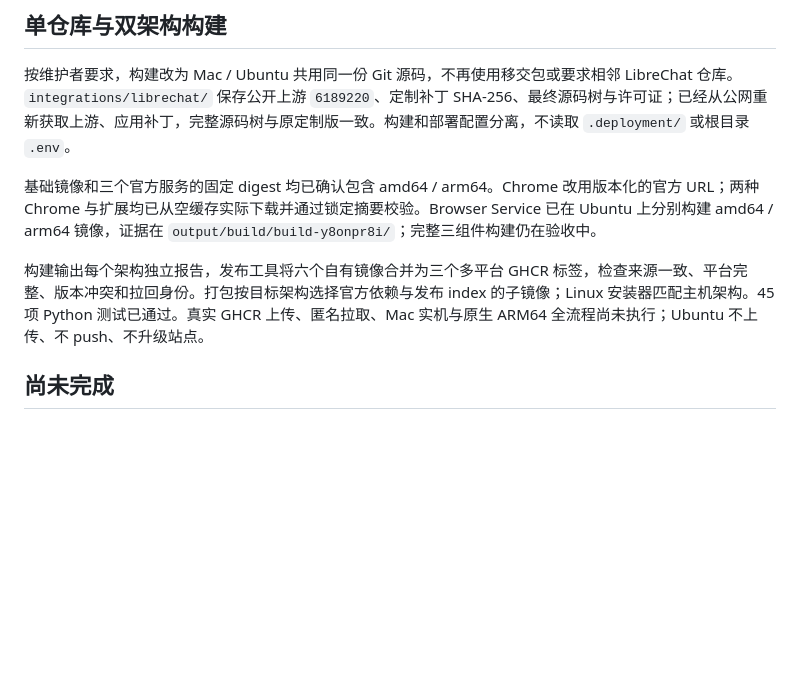
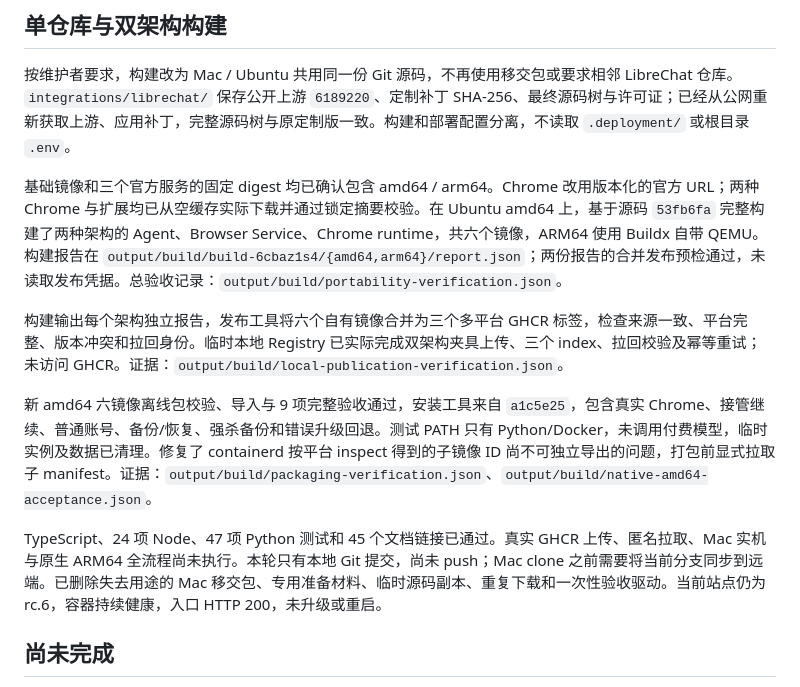
Before and after one commit to infrasika/agentic-browser, a Markdown page: docs/plans/PROGRESS.md, the part around the change. Drawn GitHub-style; blank space fills up the shorter version.

Commit message:
docs: record verified single-repository dual-architecture builds

```diff
--- a/docs/plans/PROGRESS.md
+++ b/docs/plans/PROGRESS.md
@@ -39,9 +39,13 @@
 
 按维护者要求，构建改为 Mac / Ubuntu 共用同一份 Git 源码，不再使用移交包或要求相邻 LibreChat 仓库。`integrations/librechat/` 保存公开上游 `6189220`、定制补丁 SHA-256、最终源码树与许可证；已经从公网重新获取上游、应用补丁，完整源码树与原定制版一致。构建和部署配置分离，不读取 `.deployment/` 或根目录 `.env`。
 
-基础镜像和三个官方服务的固定 digest 均已确认包含 amd64 / arm64。Chrome 改用版本化的官方 URL；两种 Chrome 与扩展均已从空缓存实际下载并通过锁定摘要校验。Browser Service 已在 Ubuntu 上分别构建 amd64 / arm64 镜像，证据在 `output/build/build-y8onpr8i/`；完整三组件构建仍在验收中。
+基础镜像和三个官方服务的固定 digest 均已确认包含 amd64 / arm64。Chrome 改用版本化的官方 URL；两种 Chrome 与扩展均已从空缓存实际下载并通过锁定摘要校验。在 Ubuntu amd64 上，基于源码 `53fb6fa` 完整构建了两种架构的 Agent、Browser Service、Chrome runtime，共六个镜像，ARM64 使用 Buildx 自带 QEMU。构建报告在 `output/build/build-6cbaz1s4/{amd64,arm64}/report.json`；两份报告的合并发布预检通过，未读取发布凭据。总验收记录：`output/build/portability-verification.json`。
 
-构建输出每个架构独立报告，发布工具将六个自有镜像合并为三个多平台 GHCR 标签，检查来源一致、平台完整、版本冲突和拉回身份。打包按目标架构选择官方依赖与发布 index 的子镜像；Linux 安装器匹配主机架构。45 项 Python 测试已通过。真实 GHCR 上传、匿名拉取、Mac 实机与原生 ARM64 全流程尚未执行；Ubuntu 不上传、不 push、不升级站点。
+构建输出每个架构独立报告，发布工具将六个自有镜像合并为三个多平台 GHCR 标签，检查来源一致、平台完整、版本冲突和拉回身份。临时本地 Registry 已实际完成双架构夹具上传、三个 index、拉回校验及幂等重试；未访问 GHCR。证据：`output/build/local-publication-verification.json`。
+
+新 amd64 六镜像离线包校验、导入与 9 项完整验收通过，安装工具来自 `a1c5e25`，包含真实 Chrome、接管继续、普通账号、备份/恢复、强杀备份和错误升级回退。测试 PATH 只有 Python/Docker，未调用付费模型，临时实例及数据已清理。修复了 containerd 按平台 inspect 得到的子镜像 ID 尚不可独立导出的问题，打包前显式拉取子 manifest。证据：`output/build/packaging-verification.json`、`output/build/native-amd64-acceptance.json`。
+
+TypeScript、24 项 Node、47 项 Python 测试和 45 个文档链接已通过。真实 GHCR 上传、匿名拉取、Mac 实机与原生 ARM64 全流程尚未执行。本轮只有本地 Git 提交，尚未 push；Mac clone 之前需要将当前分支同步到远端。已删除失去用途的 Mac 移交包、专用准备材料、临时源码副本、重复下载和一次性验收驱动。当前站点仍为 rc.6，容器持续健康，入口 HTTP 200，未升级或重启。
 
 ## 尚未完成
 
```
Also changed, not shown: deploy/agent/RELEASING.md (+1 -1 lines).
